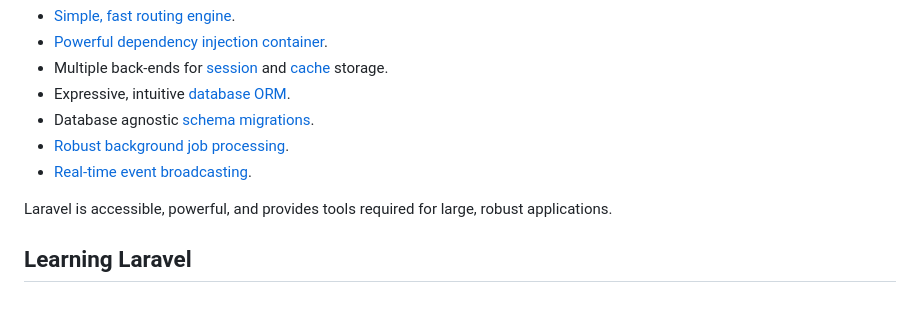
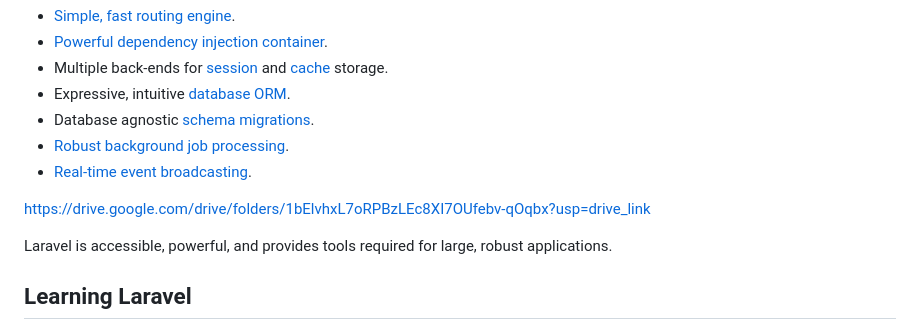
Before and after one commit to alejow17/smpro, a Markdown page: README.md, the part around the change. Drawn GitHub-style; blank space fills up the shorter version.

```diff
--- a/README.md
+++ b/README.md
@@ -18,6 +18,16 @@ Laravel is a web application framework with expressive, elegant syntax. We belie
 - Database agnostic [schema migrations](https://laravel.com/docs/migrations).
 - [Robust background job processing](https://laravel.com/docs/queues).
 - [Real-time event broadcasting](https://laravel.com/docs/broadcasting).
+
+
+
+
+
+
+https://drive.google.com/drive/folders/1bElvhxL7oRPBzLEc8XI7OUfebv-qOqbx?usp=drive_link
+
+
+
 
 Laravel is accessible, powerful, and provides tools required for large, robust applications.
 
```
